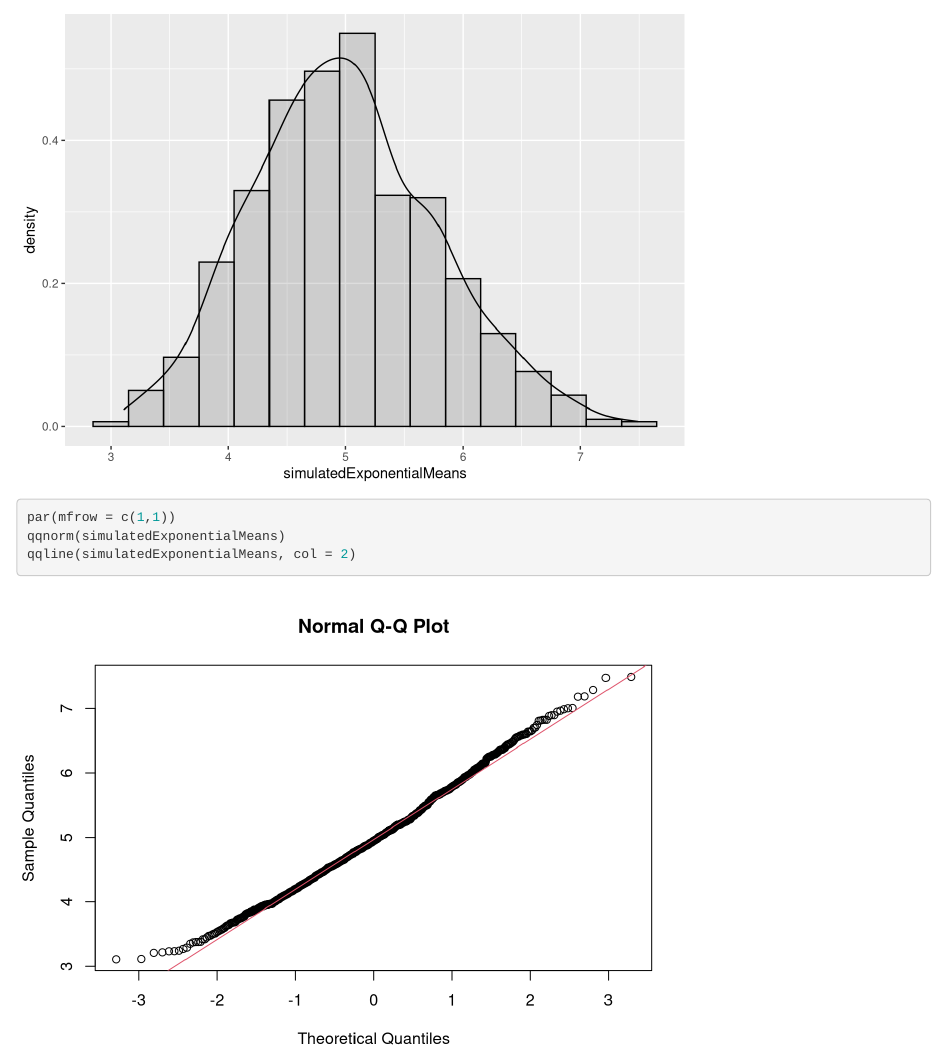
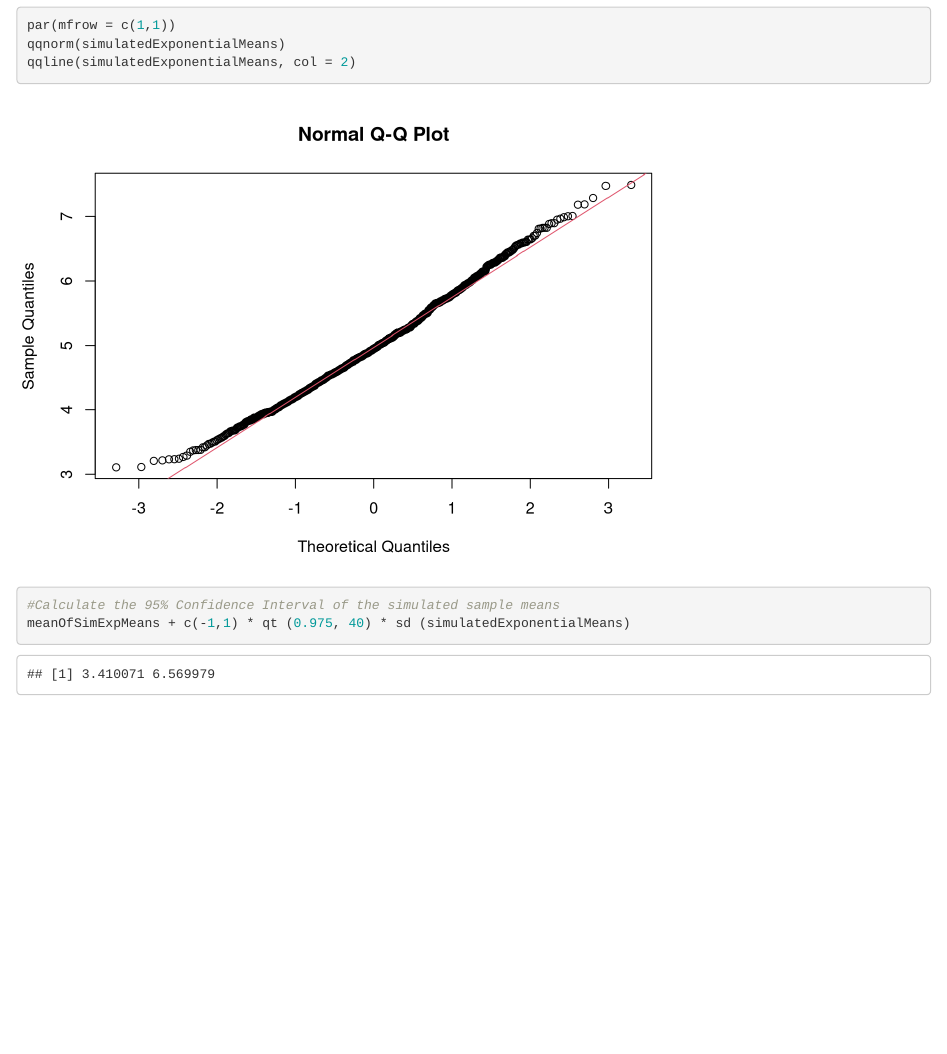
Before and after one commit to chsuman1/StatisticalInference_CourseProject, an R Markdown document (Statistical Inference Course Project.Rmd): the page in a window 1100 px wide, from 1640 px down before the commit and from 2130 px down after it, so that both start at the same text. Rendered offline with R 4.5, knitr and Pandoc, with nearby package versions.

Commit message:
Course project submission

````diff
--- a/Statistical Inference Course Project.Rmd
+++ b/Statistical Inference Course Project.Rmd
@@ -63,4 +63,7 @@ q
 par(mfrow = c(1,1))
 qqnorm(simulatedExponentialMeans)
 qqline(simulatedExponentialMeans, col = 2)
+
+#Calculate the 95% Confidence Interval of the simulated sample means
+meanOfSimExpMeans + c(-1,1) * qt (0.975, 40) * sd (simulatedExponentialMeans)
 ```
````
Also changed, not shown: Statistical_Inference_Course_Project.html (added).
